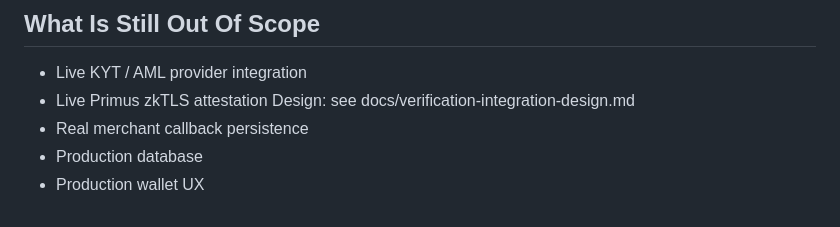
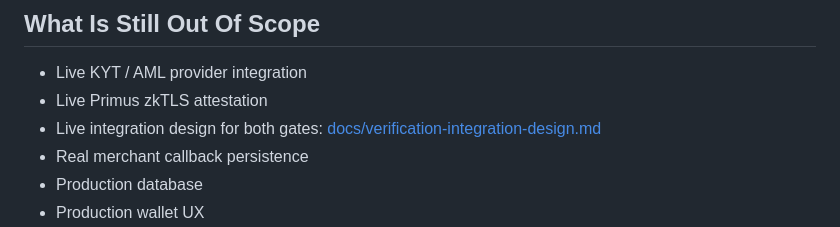
Before and after one commit to slucifersz/allscale-agentic-commerce-gateway, a Markdown page: SKILL.md, the part around the change. Drawn GitHub-style.

```diff
--- a/SKILL.md
+++ b/SKILL.md
@@ -75,7 +75,8 @@ TOKEN_NAME="Mock USDT" TOKEN_SYMBOL=mUSDT npm run deploy:hashkey-token
 ## What Is Still Out Of Scope
 
 - Live KYT / AML provider integration
-- Live Primus zkTLS attestation        Design: see docs/verification-integration-design.md
+- Live Primus zkTLS attestation
+- Live integration design for both gates: [docs/verification-integration-design.md](docs/verification-integration-design.md)
 - Real merchant callback persistence
 - Production database
 - Production wallet UX
```
